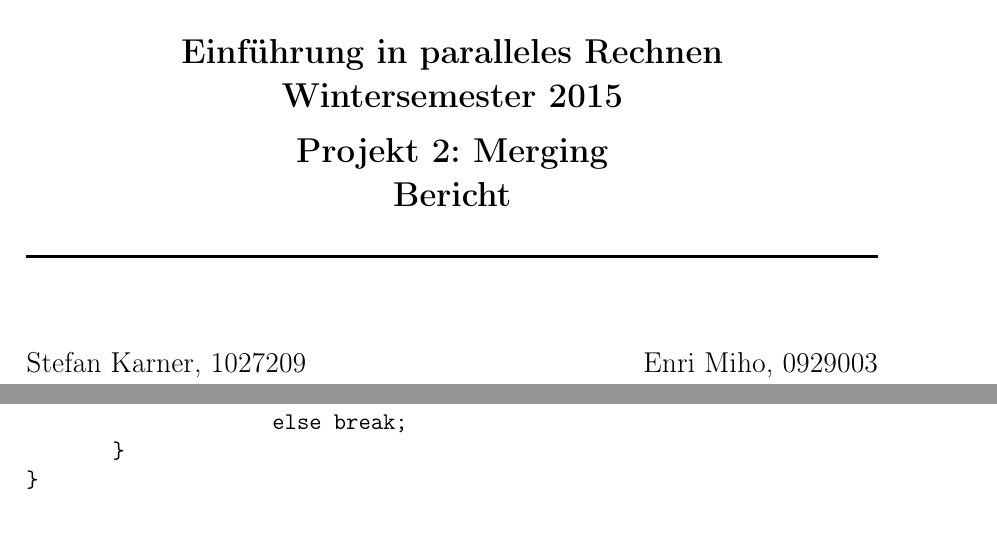
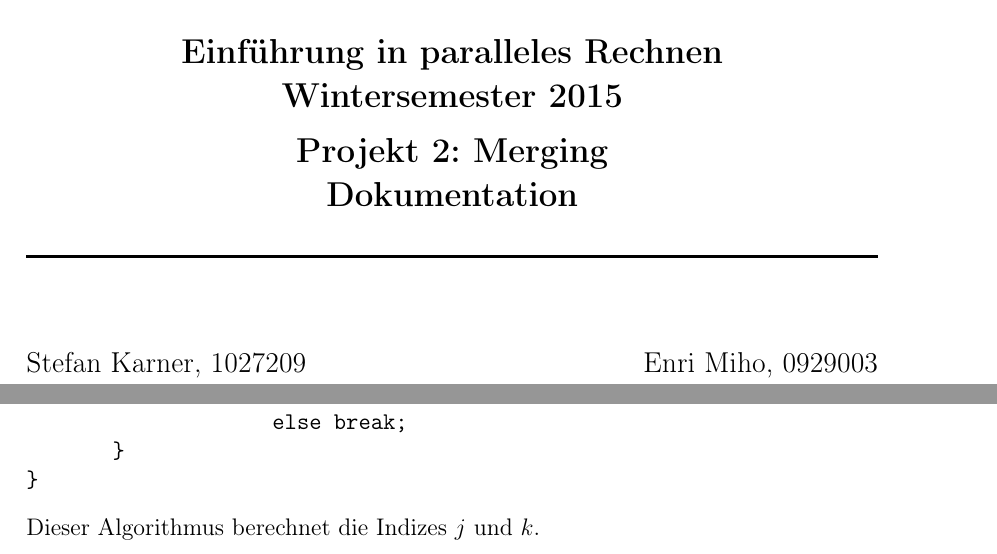
Before and after one commit to enrimilan/PC-WS2015, a LaTeX document (doc/doc.tex, which reads doc/chapters/Algorithmus.tex): two parts of pages 1 and 4 of 17, joined at a grey line, cut so that both start at the same text. Compiled offline with pdfLaTeX; an older LaTeX class or package is replaced by its successor.

Commit message:
Final commit

```diff
--- a/doc/chapters/Algorithmus.tex
+++ b/doc/chapters/Algorithmus.tex
@@ -41,3 +41,4 @@ void coranks(int index, data_t *A, int lenA,
        }
 }
 \end{verbatim}
+Dieser Algorithmus berechnet die Indizes $j$ und $k$.
--- a/doc/doc.tex
+++ b/doc/doc.tex
@@ -31,7 +31,7 @@
 { \Large \bfseries Einführung in paralleles Rechnen\\
 Wintersemester 2015\\ [0.2cm]
 Projekt 2: Merging \\ [0.2cm]
-Bericht}\\[0.4cm]
+Dokumentation}\\[0.4cm]
 
 \HRule \\[1.5cm]
 {\large
```
